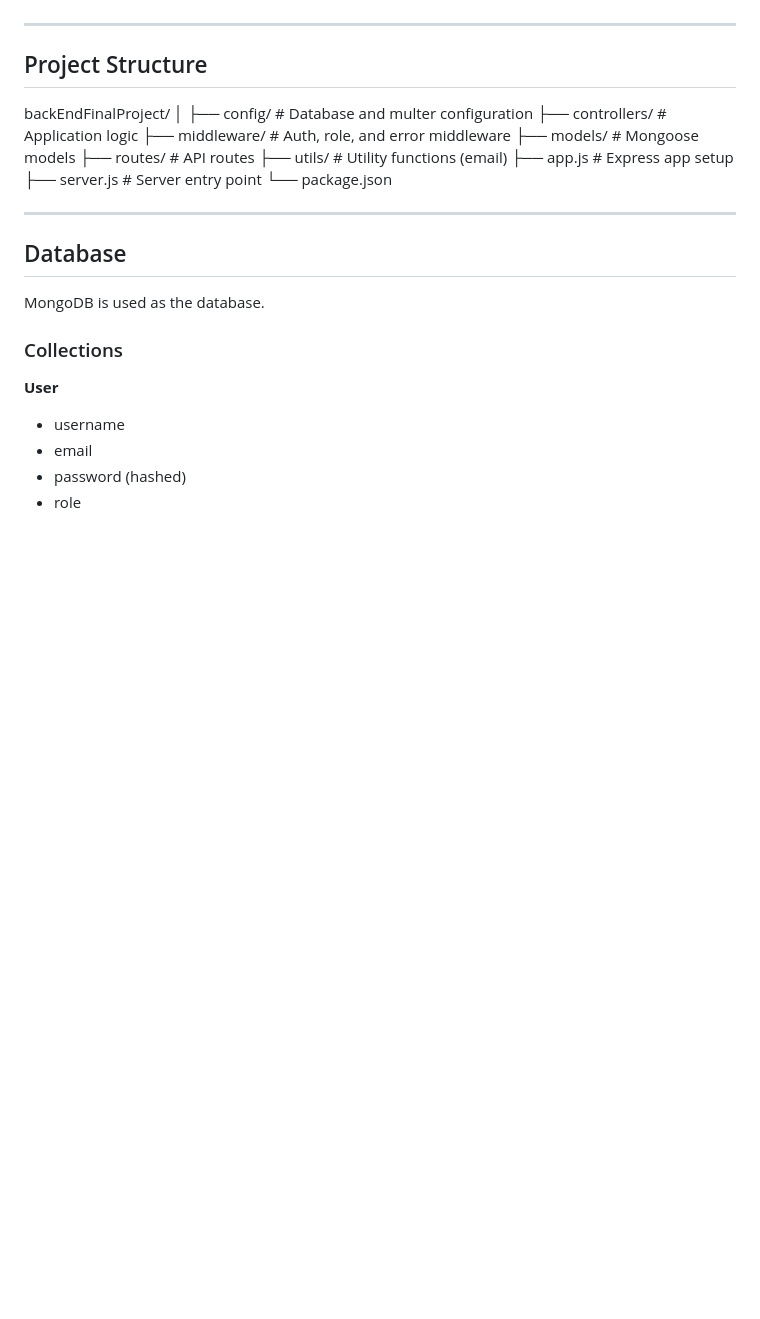
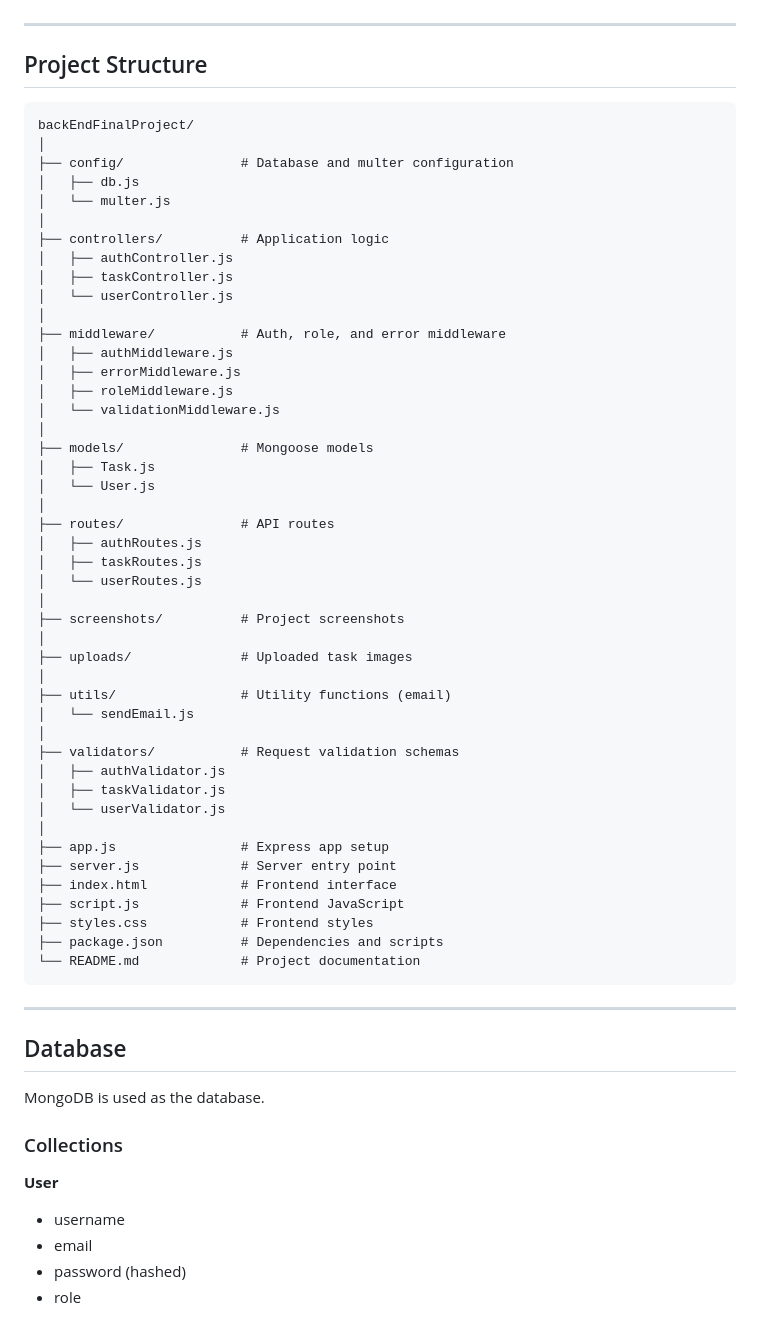
Before and after one commit to Bornqazaq/backEndFinalProject, a Markdown page: README.md, the part around the change. GitHub-like rendering; blank space fills up the shorter version.

Commit message:
Fix: README.md

````diff
--- a/README.md
+++ b/README.md
@@ -40,17 +40,53 @@ https://taskmanager-30kd.onrender.com/
 
 ## Project Structure
 
+```
 backEndFinalProject/
 │
-├── config/ # Database and multer configuration
-├── controllers/ # Application logic
-├── middleware/ # Auth, role, and error middleware
-├── models/ # Mongoose models
-├── routes/ # API routes
-├── utils/ # Utility functions (email)
-├── app.js # Express app setup
-├── server.js # Server entry point
-└── package.json
+├── config/               # Database and multer configuration
+│   ├── db.js
+│   └── multer.js
+│
+├── controllers/          # Application logic
+│   ├── authController.js
+│   ├── taskController.js
+│   └── userController.js
+│
+├── middleware/           # Auth, role, and error middleware
+│   ├── authMiddleware.js
+│   ├── errorMiddleware.js
+│   ├── roleMiddleware.js
+│   └── validationMiddleware.js
+│
+├── models/               # Mongoose models
+│   ├── Task.js
+│   └── User.js
+│
+├── routes/               # API routes
+│   ├── authRoutes.js
+│   ├── taskRoutes.js
+│   └── userRoutes.js
+│
+├── screenshots/          # Project screenshots
+│
+├── uploads/              # Uploaded task images
+│
+├── utils/                # Utility functions (email)
+│   └── sendEmail.js
+│
+├── validators/           # Request validation schemas
+│   ├── authValidator.js
+│   ├── taskValidator.js
+│   └── userValidator.js
+│
+├── app.js                # Express app setup
+├── server.js             # Server entry point
+├── index.html            # Frontend interface
+├── script.js             # Frontend JavaScript
+├── styles.css            # Frontend styles
+├── package.json          # Dependencies and scripts
+└── README.md             # Project documentation
+```
 
 ---
 
````
